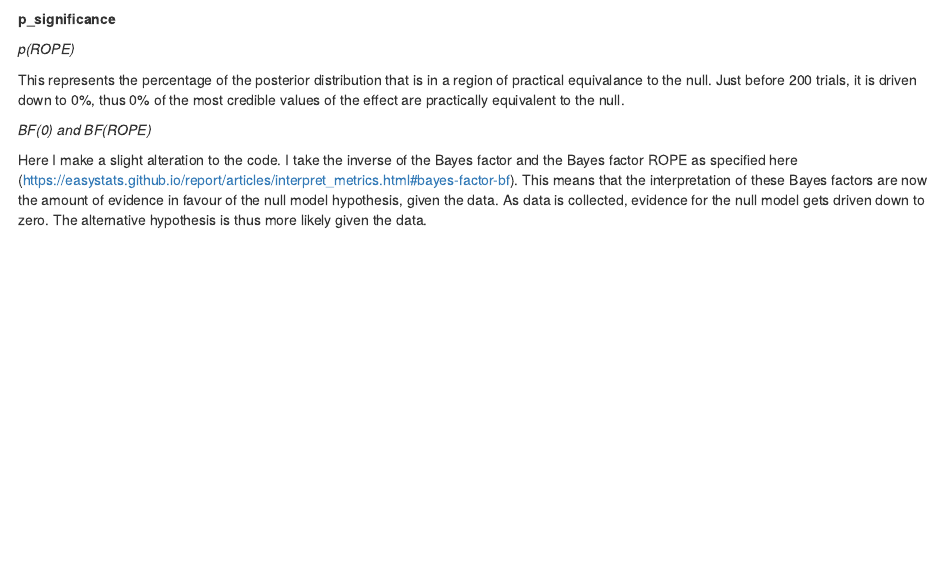
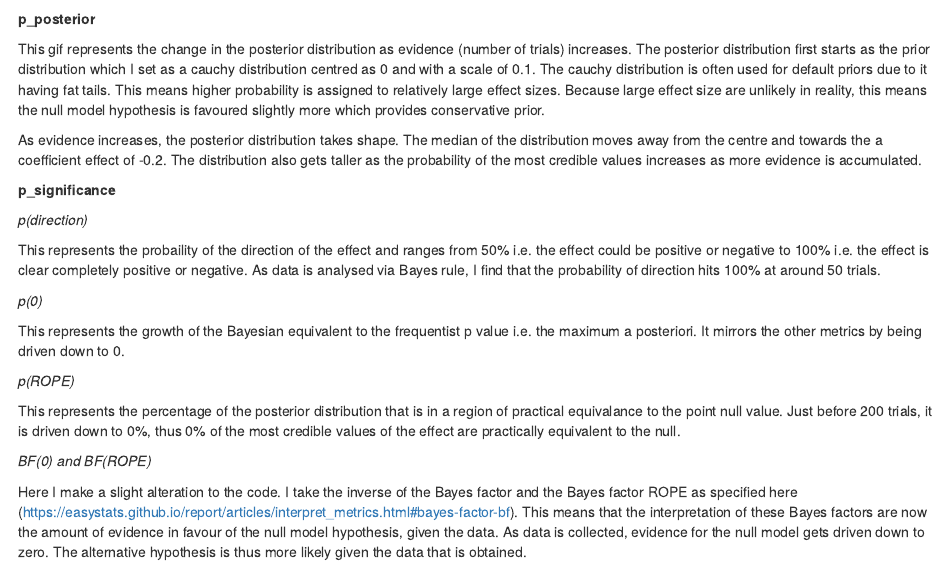
Before and after one commit to courtneygoodridge/Bayesian, an R Markdown document (Bayesian_gganimate.Rmd): the page in a window 1100 px wide, from 7520 px down. Rendered offline with R 4.5, knitr and Pandoc, with nearby package versions; code that draws random numbers runs with fixed seeds of ours; some code elsewhere in the file could not run offline.

Commit message:
final notes on gganimate gifs for bayes analysis

````diff
--- a/Bayesian_gganimate.Rmd
+++ b/Bayesian_gganimate.Rmd
@@ -308,19 +308,30 @@ anim_save("significance.gif", anim)
 
 ```
 
+**p_posterior**
 
+This gif represents the change in the posterior distribution as evidence (number of trials) increases. The posterior distribution first starts as the prior distribution which I set as a cauchy distribution centred as 0 and with a scale of 0.1. The cauchy distribution is often used for default priors due to it having fat tails. This means higher probability is assigned to relatively large effect sizes. Because large effect size are unlikely in reality, this means the null model hypothesis is favoured slightly more which provides conservative prior.
 
+As evidence increases, the posterior distribution takes shape. The median of the distribution moves away from the centre and towards the a coefficient effect of -0.2. The distribution also gets taller as the probability of the most credible values increases as more evidence is accumulated.
 
 
 **p_significance**
 
+*p(direction)*
+
+This represents the probaility of the direction of the effect and ranges from 50% i.e. the effect could be positive or negative to 100% i.e. the effect is clear completely positive or negative. As data is analysed via Bayes rule, I find that the probability of direction hits 100% at around 50 trials.
+
+*p(0)*
+
+This represents the growth of the Bayesian equivalent to the frequentist p value i.e. the maximum a posteriori. It mirrors the other metrics by being driven down to 0.
+
 *p(ROPE)*
 
-This represents the percentage of the posterior distribution that is in a region of practical equivalance to the null. Just before 200 trials, it is driven down to 0%, thus 0% of the most credible values of the effect are practically equivalent to the null.
+This represents the percentage of the posterior distribution that is in a region of practical equivalance to the point null value. Just before 200 trials, it is driven down to 0%, thus 0% of the most credible values of the effect are practically equivalent to the null.
 
 *BF(0) and BF(ROPE)*
 
-Here I make a slight alteration to the code. I take the inverse of the Bayes factor and the Bayes factor ROPE as specified here (https://easystats.github.io/report/articles/interpret_metrics.html#bayes-factor-bf). This means that the interpretation of these Bayes factors are now the amount of evidence in favour of the null model hypothesis, given the data. As data is collected, evidence for the null model gets driven down to zero. The alternative hypothesis is thus more likely given the data.
+Here I make a slight alteration to the code. I take the inverse of the Bayes factor and the Bayes factor ROPE as specified here (https://easystats.github.io/report/articles/interpret_metrics.html#bayes-factor-bf). This means that the interpretation of these Bayes factors are now the amount of evidence in favour of the null model hypothesis, given the data. As data is collected, evidence for the null model gets driven down to zero. The alternative hypothesis is thus more likely given the data that is obtained.
 
 ## Saving figures
 
````
Also changed, not shown: 1 other file.
